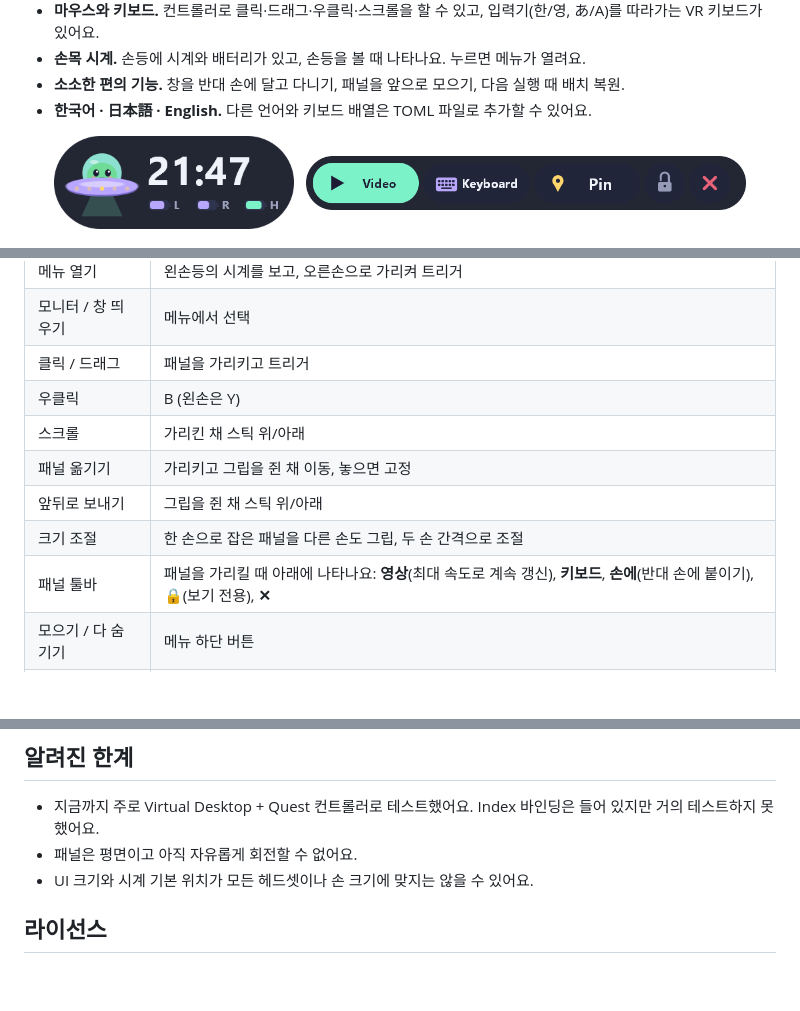
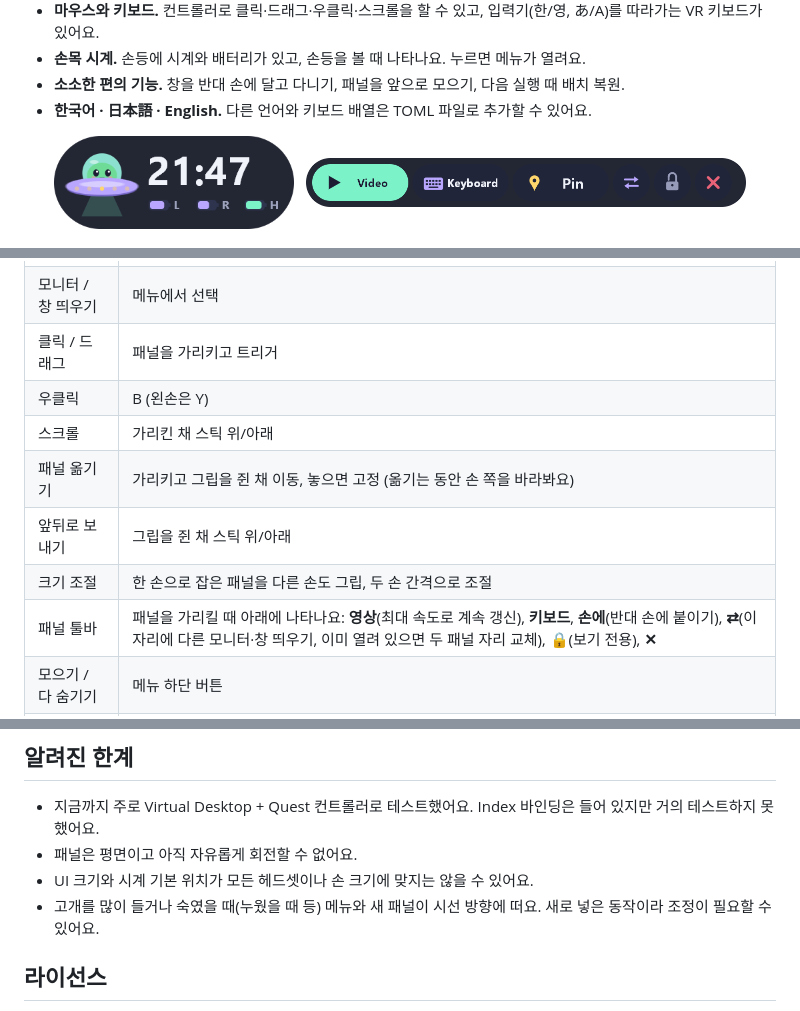
Before and after one commit to soumt-r/UFOverlay, a Markdown page: README.ko.md, 3 parts joined by grey strips. Rendered like a GitHub page; pictures changed too: docs/images/toolbar.png; blank space fills up the shorter version.

```diff
--- a/README.ko.md
+++ b/README.ko.md
@@ -68,10 +68,10 @@
 | 클릭 / 드래그 | 패널을 가리키고 트리거 |
 | 우클릭 | B (왼손은 Y) |
 | 스크롤 | 가리킨 채 스틱 위/아래 |
-| 패널 옮기기 | 가리키고 그립을 쥔 채 이동, 놓으면 고정 |
+| 패널 옮기기 | 가리키고 그립을 쥔 채 이동, 놓으면 고정 (옮기는 동안 손 쪽을 바라봐요) |
 | 앞뒤로 보내기 | 그립을 쥔 채 스틱 위/아래 |
 | 크기 조절 | 한 손으로 잡은 패널을 다른 손도 그립, 두 손 간격으로 조절 |
-| 패널 툴바 | 패널을 가리킬 때 아래에 나타나요: **영상**(최대 속도로 계속 갱신), **키보드**, **손에**(반대 손에 붙이기), **🔒**(보기 전용), **✕** |
+| 패널 툴바 | 패널을 가리킬 때 아래에 나타나요: **영상**(최대 속도로 계속 갱신), **키보드**, **손에**(반대 손에 붙이기), **⇄**(이 자리에 다른 모니터·창 띄우기, 이미 열려 있으면 두 패널 자리 교체), **🔒**(보기 전용), **✕** |
 | 모으기 / 다 숨기기 | 메뉴 하단 버튼 |
 | 시계 옮기기 | 가리키고 그립으로 잡아 놓기 (설정에서 고정 가능) |
 
@@ -103,6 +103,7 @@ Rust(MSVC 툴체인)만 있으면 되고, 버전은 `rust-toolchain.toml`에 고
 - 지금까지 주로 Virtual Desktop + Quest 컨트롤러로 테스트했어요. Index 바인딩은 들어 있지만 거의 테스트하지 못했어요.
 - 패널은 평면이고 아직 자유롭게 회전할 수 없어요.
 - UI 크기와 시계 기본 위치가 모든 헤드셋이나 손 크기에 맞지는 않을 수 있어요.
+- 고개를 많이 들거나 숙였을 때(누웠을 때 등) 메뉴와 새 패널이 시선 방향에 떠요. 새로 넣은 동작이라 조정이 필요할 수 있어요.
 
 ## 라이선스
 
```
Also changed, not shown: README.md (+3 -2 lines), 6 other files.
